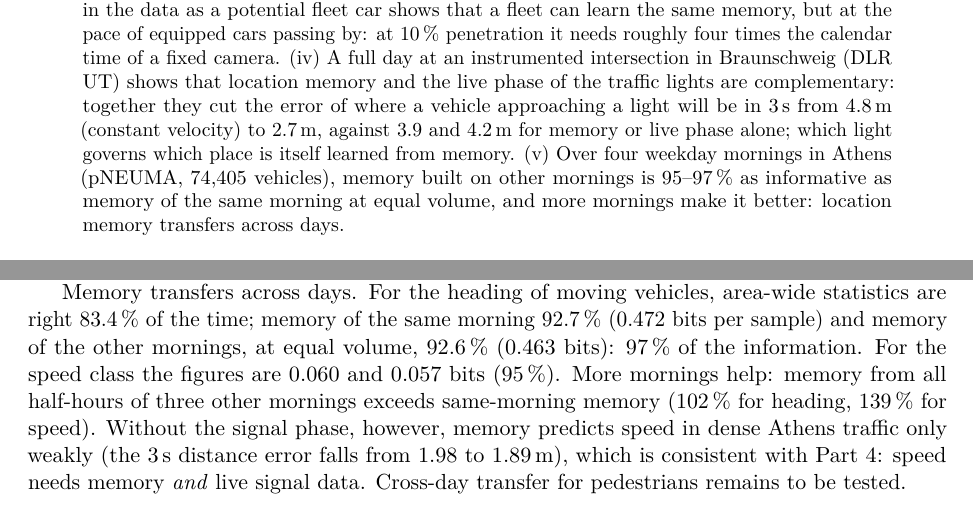
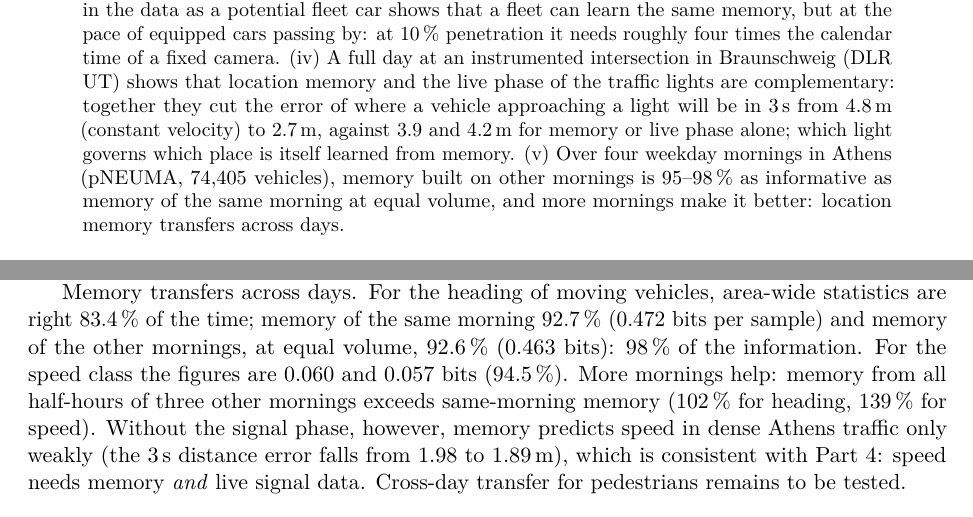
Before and after one commit to f0444/cityprior, a LaTeX paper (paper/main.tex): two parts of pages 1 and 12 of 15, joined at a grey line, cut so that both start at the same text. Compiled offline with pdfLaTeX.

Commit message:
Correct the equal-volume cross-day ratio (98% heading, 94.5% speed)
Co-Authored-By: Claude Opus 5.5 <noreply@anthropic.com>

```diff
--- a/paper/main.tex
+++ b/paper/main.tex
@@ -40,7 +40,7 @@ Memory is represented as exposure-normalised sufficient statistics with uncertai
 Two failure modes are severe: stale memory is worse than none, and a live camera that fails silently is the most dangerous state studied. Letting memory only \emph{add} caution, expiring live information with a heartbeat, and a sequential change detector, which notices a moved hotspot within an hour on camera data, remove most of the harm. Letting the vehicle's own sensors take precedence wherever they can see neutralises phantom pedestrians injected into the camera feed, and a fleet audit exposes a camera that silently drops pedestrians within hours.
 (iii)~Treating every real vehicle in the data as a potential fleet car shows that a fleet can learn the same memory, but at the pace of equipped cars passing by: at 10\pct{} penetration it needs roughly four times the calendar time of a fixed camera.
 (iv)~A full day at an instrumented intersection in Braunschweig (DLR UT) shows that location memory and the live phase of the traffic lights are complementary: together they cut the error of where a vehicle approaching a light will be in 3\,s from 4.8\,m (constant velocity) to 2.7\,m, against 3.9 and 4.2\,m for memory or live phase alone; which light governs which place is itself learned from memory.
-(v)~Over four weekday mornings in Athens (pNEUMA, 74{,}405 vehicles), memory built on other mornings is 95--97\pct{} as informative as memory of the same morning at equal volume, and more mornings make it better: location memory transfers across days.
+(v)~Over four weekday mornings in Athens (pNEUMA, 74{,}405 vehicles), memory built on other mornings is 95--98\pct{} as informative as memory of the same morning at equal volume, and more mornings make it better: location memory transfers across days.
 \end{abstract}
 
 % ============================================================================
@@ -423,7 +423,7 @@ For each test half-hour we build memory (per 4\,m cell and heading, as in Part~4
 \label{fig:pneuma}
 \end{figure}
 
-Memory transfers across days. For the heading of moving vehicles, area-wide statistics are right 83.4\pct{} of the time; memory of the same morning 92.7\pct{} (0.472 bits per sample) and memory of the other mornings, at equal volume, 92.6\pct{} (0.463 bits): 97\pct{} of the information. For the speed class the figures are 0.060 and 0.057 bits (95\pct). More mornings help: memory from all half-hours of three other mornings exceeds same-morning memory (102\pct{} for heading, 139\pct{} for speed).
+Memory transfers across days. For the heading of moving vehicles, area-wide statistics are right 83.4\pct{} of the time; memory of the same morning 92.7\pct{} (0.472 bits per sample) and memory of the other mornings, at equal volume, 92.6\pct{} (0.463 bits): 98\pct{} of the information. For the speed class the figures are 0.060 and 0.057 bits (94.5\pct). More mornings help: memory from all half-hours of three other mornings exceeds same-morning memory (102\pct{} for heading, 139\pct{} for speed).
 Without the signal phase, however, memory predicts speed in dense Athens traffic only weakly (the 3\,s distance error falls from 1.98 to 1.89\,m), which is consistent with Part~4: speed needs memory \emph{and} live signal data. Cross-day transfer for pedestrians remains to be tested.
 
 % ============================================================================
```
Also changed, not shown: README.md, paper/main.pdf.
